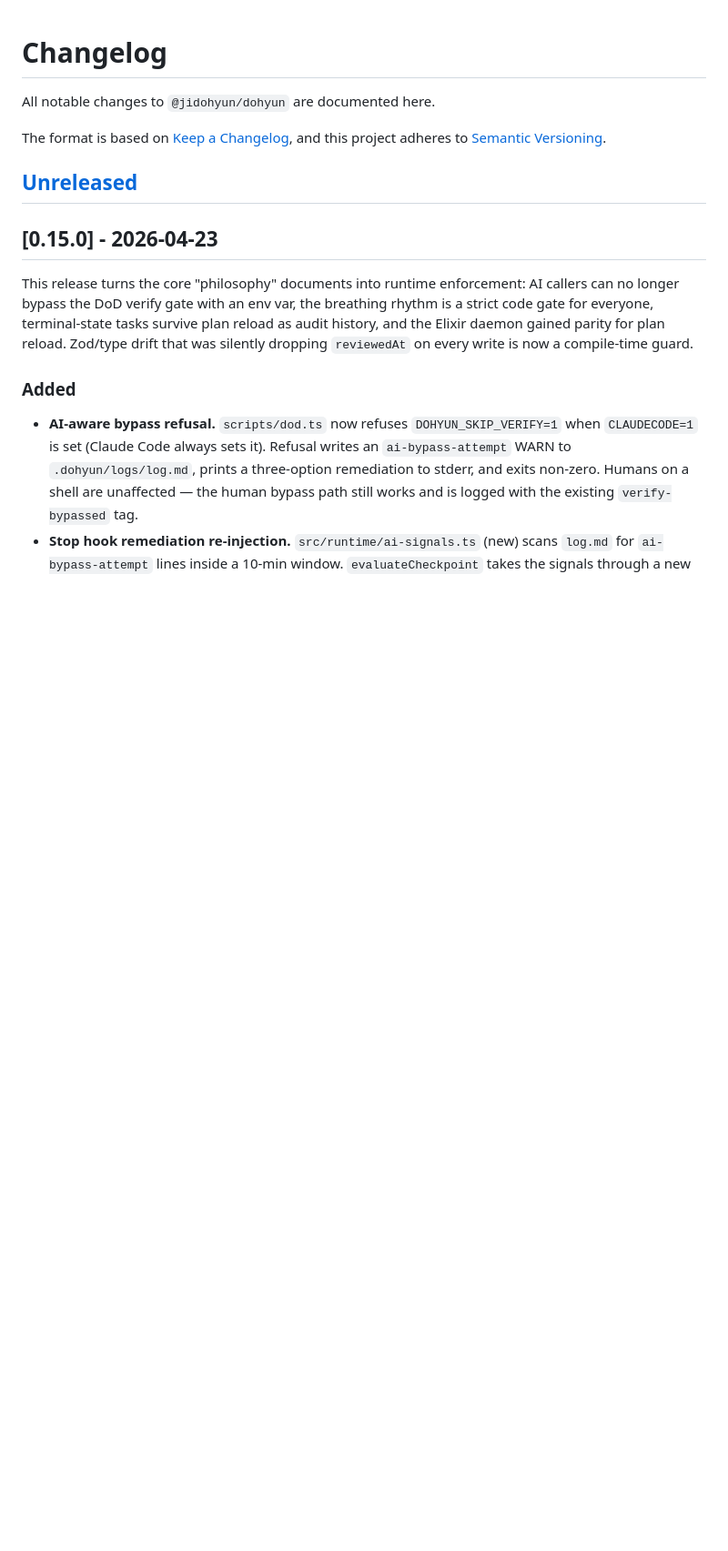
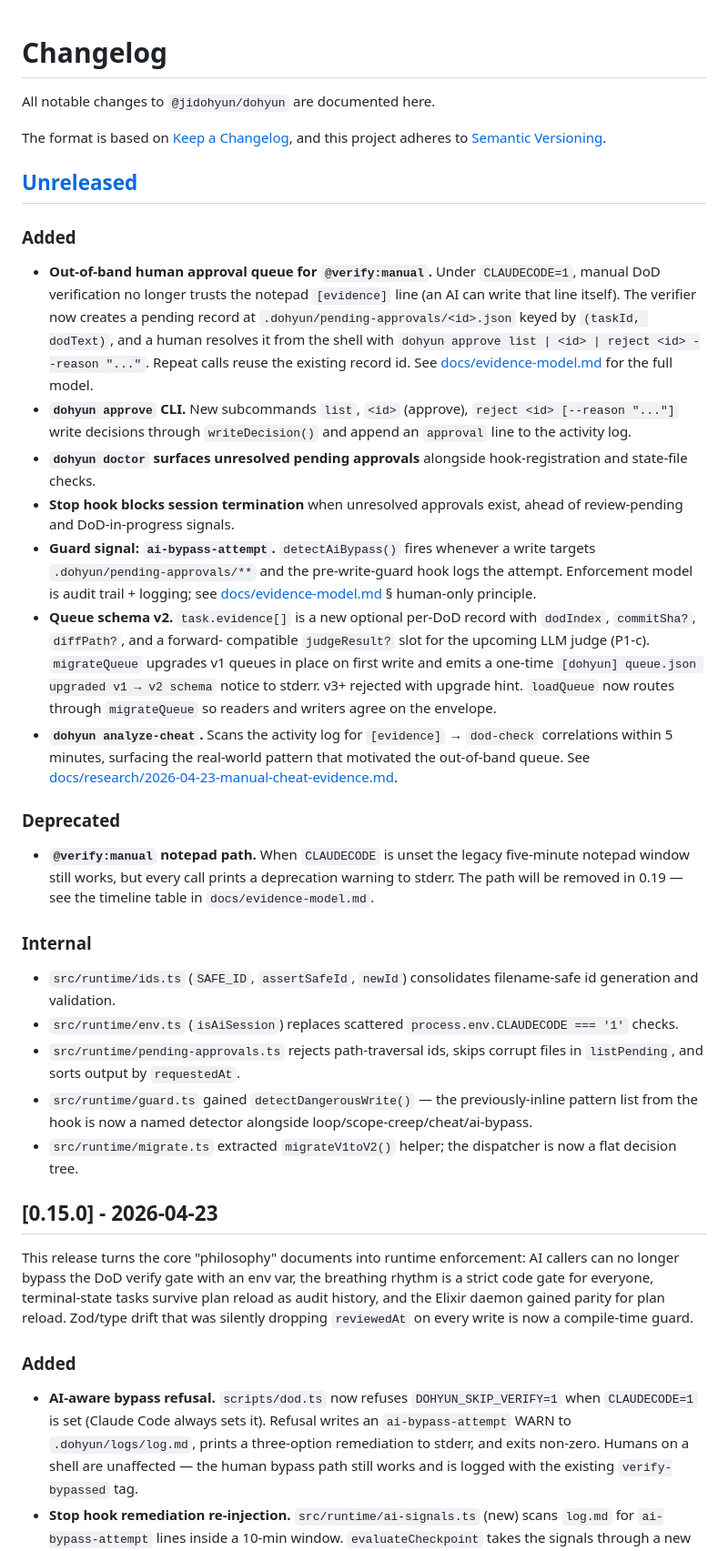
Before and after one commit to jidohyun/dohyun, a Markdown page: CHANGELOG.md, the part around the change. Shown at 91% size. Drawn GitHub-style; blank space fills up the shorter version.

```diff
--- a/CHANGELOG.md
+++ b/CHANGELOG.md
@@ -6,6 +6,61 @@ The format is based on [Keep a Changelog](https://keepachangelog.com/en/1.1.0/),
 and this project adheres to [Semantic Versioning](https://semver.org/spec/v2.0.0.html).
 
 ## [Unreleased]
+
+### Added
+
+- **Out-of-band human approval queue for `@verify:manual`.** Under
+  `CLAUDECODE=1`, manual DoD verification no longer trusts the notepad
+  `[evidence]` line (an AI can write that line itself). The verifier
+  now creates a pending record at `.dohyun/pending-approvals/<id>.json`
+  keyed by `(taskId, dodText)`, and a human resolves it from the shell
+  with `dohyun approve list | <id> | reject <id> --reason "..."`.
+  Repeat calls reuse the existing record id. See
+  [docs/evidence-model.md](docs/evidence-model.md) for the full model.
+- **`dohyun approve` CLI.** New subcommands `list`, `<id>` (approve),
+  `reject <id> [--reason "..."]` write decisions through
+  `writeDecision()` and append an `approval` line to the activity log.
+- **`dohyun doctor` surfaces unresolved pending approvals** alongside
+  hook-registration and state-file checks.
+- **Stop hook blocks session termination** when unresolved approvals
+  exist, ahead of review-pending and DoD-in-progress signals.
+- **Guard signal: `ai-bypass-attempt`.** `detectAiBypass()` fires
+  whenever a write targets `.dohyun/pending-approvals/**` and the
+  pre-write-guard hook logs the attempt. Enforcement model is audit
+  trail + logging; see [docs/evidence-model.md](docs/evidence-model.md)
+  § human-only principle.
+- **Queue schema v2.** `task.evidence[]` is a new optional per-DoD
+  record with `dodIndex`, `commitSha?`, `diffPath?`, and a forward-
+  compatible `judgeResult?` slot for the upcoming LLM judge (P1-c).
+  `migrateQueue` upgrades v1 queues in place on first write and emits
+  a one-time `[dohyun] queue.json upgraded v1 → v2 schema` notice to
+  stderr. v3+ rejected with upgrade hint. `loadQueue` now routes
+  through `migrateQueue` so readers and writers agree on the envelope.
+- **`dohyun analyze-cheat`.** Scans the activity log for
+  `[evidence]` → `dod-check` correlations within 5 minutes, surfacing
+  the real-world pattern that motivated the out-of-band queue. See
+  [docs/research/2026-04-23-manual-cheat-evidence.md](docs/research/2026-04-23-manual-cheat-evidence.md).
+
+### Deprecated
+
+- **`@verify:manual` notepad path.** When `CLAUDECODE` is unset the
+  legacy five-minute notepad window still works, but every call prints
+  a deprecation warning to stderr. The path will be removed in 0.19 —
+  see the timeline table in `docs/evidence-model.md`.
+
+### Internal
+
+- `src/runtime/ids.ts` (`SAFE_ID`, `assertSafeId`, `newId`) consolidates
+  filename-safe id generation and validation.
+- `src/runtime/env.ts` (`isAiSession`) replaces scattered
+  `process.env.CLAUDECODE === '1'` checks.
+- `src/runtime/pending-approvals.ts` rejects path-traversal ids, skips
+  corrupt files in `listPending`, and sorts output by `requestedAt`.
+- `src/runtime/guard.ts` gained `detectDangerousWrite()` — the
+  previously-inline pattern list from the hook is now a named detector
+  alongside loop/scope-creep/cheat/ai-bypass.
+- `src/runtime/migrate.ts` extracted `migrateV1toV2()` helper; the
+  dispatcher is now a flat decision tree.
 
 ## [0.15.0] - 2026-04-23
 
```
Also changed, not shown: .dohyun/plans/v1-roadmap.md (+28 -13 lines), docs/evidence-model.md (+32 -0 lines).
